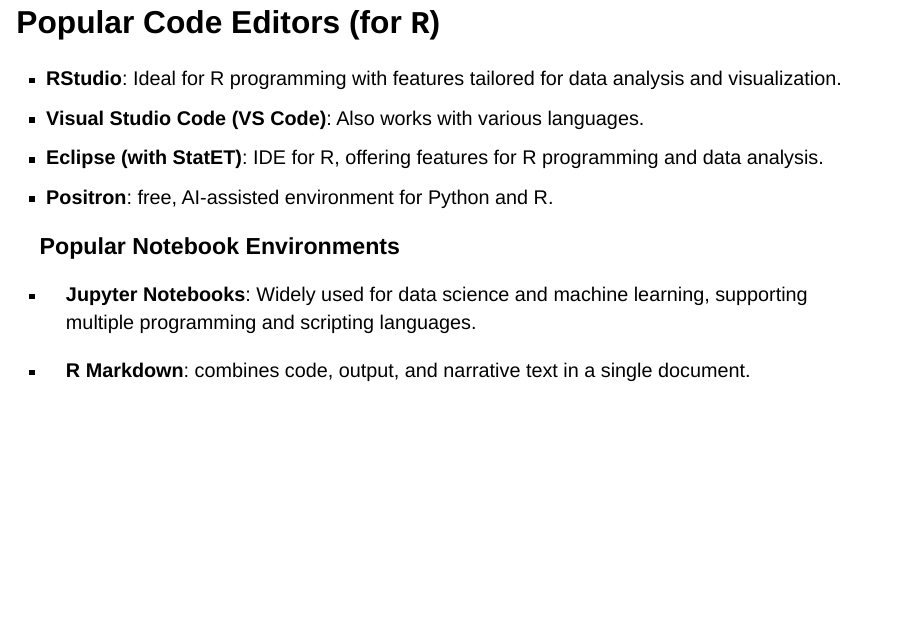
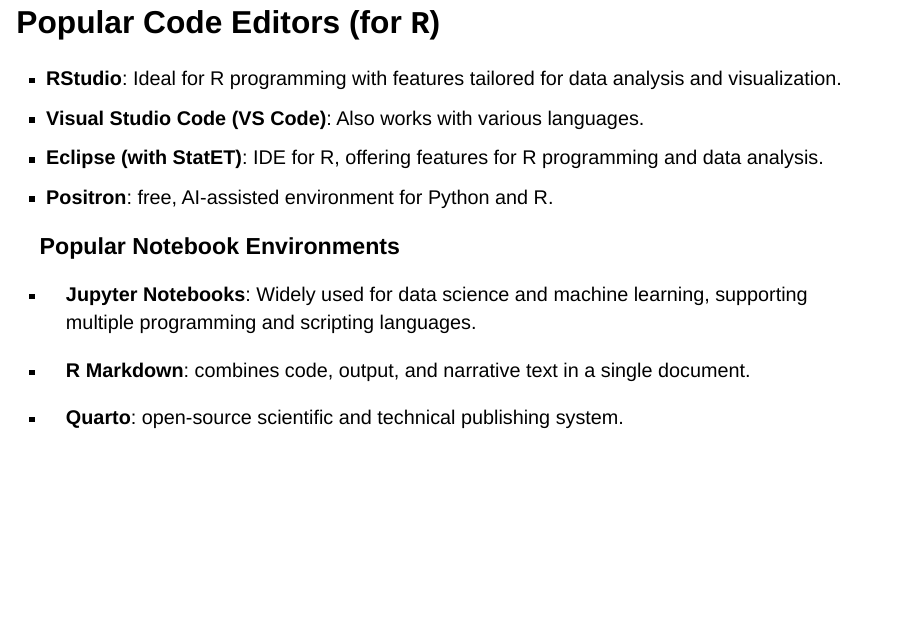
Before and after one commit to mlarpis/reprodev, a Quarto document (slides/lec-1.qmd): page 19 of 50. Rendered offline with R 4.5, knitr and Pandoc in place of Quarto, with nearby package versions; drawn as Slidy slides in place of the format the file asks for; badge pictures from the web are left out.

Commit message:
add quarto

```diff
--- a/slides/lec-1.qmd
+++ b/slides/lec-1.qmd
@@ -270,6 +270,8 @@
 -   **Jupyter Notebooks**: Widely used for data science and machine learning, supporting multiple programming and scripting languages.
 
 -   **R Markdown**: combines code, output, and narrative text in a single document.
+
+-   **Quarto**: open-source scientific and technical publishing system.
 
 ## Structure of a Quarto Document
 
```
